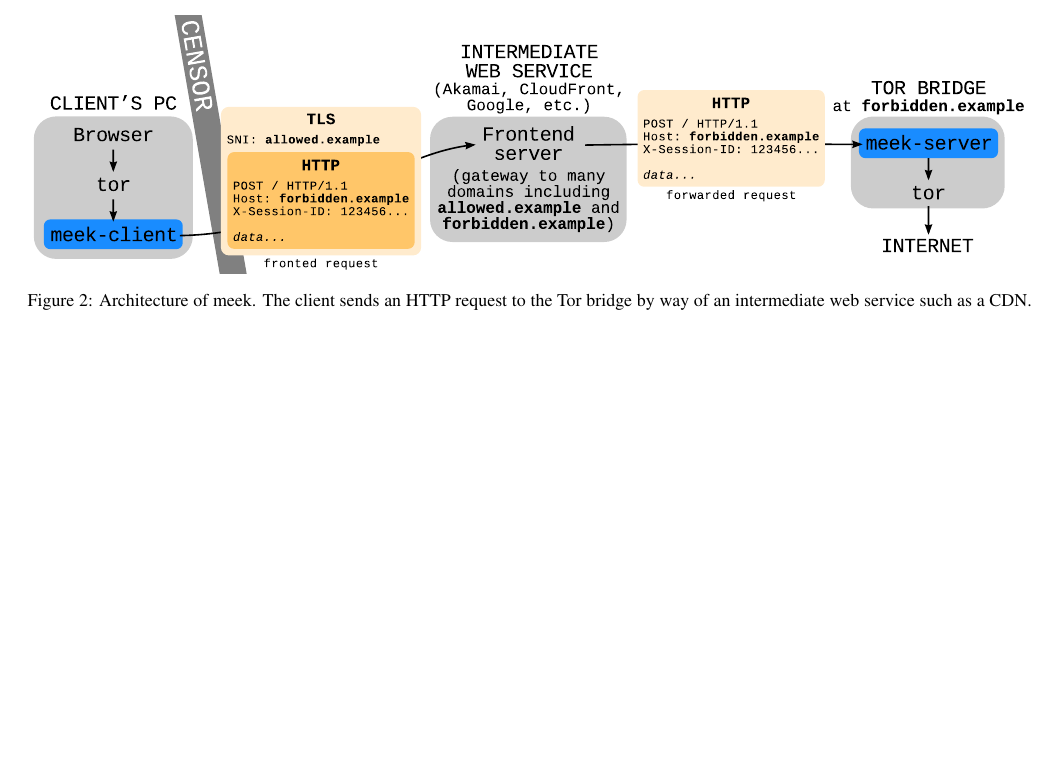
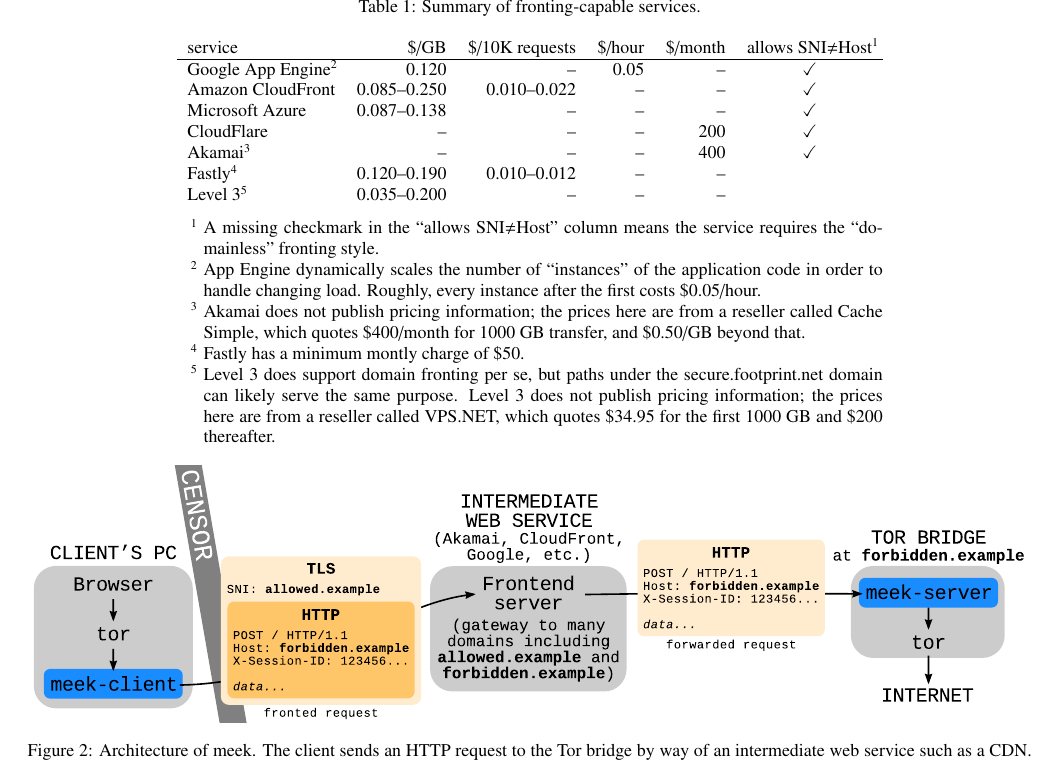
Before and after one commit to oxtoacart/cs261n, a LaTeX paper (docs/fronting.tex): part of page 5 of 13, cut at the place of the change, the shorter picture padded with empty space. Compiled offline with pdfLaTeX.

Commit message:
CDN survey table.

```diff
--- a/docs/fronting.tex
+++ b/docs/fronting.tex
@@ -10,6 +10,7 @@
 \usepackage{textcomp}
 \usepackage{xspace}
 \usepackage{color}
+\usepackage{threeparttable}
 
 \hyphenation{Client-Hello Go-Agent}
 
@@ -27,6 +28,8 @@
 
 \newcommand{\note}[1]{{\textcolor{red}{[\textit{#1}]}}}
 \newcommand{\vp}[1]{\note{#1 --VP}}
+
+\newcommand{\yes}\checkmark
 
 % https://tex.stackexchange.com/questions/113338/use-sans-serif-in-a-verbatim-environment/113339#113339
 \makeatletter
@@ -555,5 +558,36 @@
 \section{Fronting-capable web services}
 \label{sec:survey}
 
-\vp{This whole section should be beefed up with a deeper assessment.  Along
-these lines, it would help to include a summary table.}
+\begin{table*}[ht]
+\centering
+\begin{threeparttable}
+
+\caption{
+Summary of fronting-capable services.
+}
+\label{tab:survey}
+
+\begin{tabular}{l r r r r c}
+service                    &        \$/GB & \$/10K requests & \$/hour & \$/month & allows SNI$\ne$Host\tnote{1} \\
+\hline
+Google App Engine\tnote{2} &        0.120 &              -- &    0.05 &       -- & \yes \\
+Amazon CloudFront          & 0.085--0.250 &    0.010--0.022 &      -- &       -- & \yes \\
+Microsoft Azure            & 0.087--0.138 &              -- &      -- &       -- & \yes \\
+CloudFlare                 &           -- &              -- &      -- &      200 & \yes \\
+Akamai\tnote{3}            &           -- &              -- &      -- &      400 & \yes \\
+Fastly\tnote{4}            & 0.120--0.190 &    0.010--0.012 &      -- &       -- &      \\
+Level~3\tnote{5}           & 0.035--0.200 &              -- &      -- &       -- & \\
+% EdgeCast
+\noalign{\smallskip}
+\end{tabular}
+
+\begin{tablenotes}
+\item[1] A missing checkmark in the ``allows SNI$\ne$Host'' column means the service requires the ``domainless'' fronting style.
+\item[2] App Engine dynamically scales the number of ``instances'' of the application code in order to handle changing load. Roughly, every instance after the first costs \$0.05/hour.
+\item[3] Akamai does not publish pricing information; the prices here are from a reseller called Cache Simple, which quotes \$400/month for 1000~GB transfer, and \$0.50/GB beyond that.
+\item[4] Fastly has a minimum montly charge of \$50.
+\item[5] Level~3 does support domain fronting per se, but paths under the \urll{secure.footprint.net} domain can likely serve the same purpose. Level~3 does not publish pricing information; the prices here are from a reseller called VPS.NET, which quotes \$34.95 for the first 1000~GB and \$200 thereafter.
+\end{tablenotes}
+
+\end{threeparttable}
+\end{table*}
```
Also changed, not shown: docs/fronting.tex (7 more changed lines).
